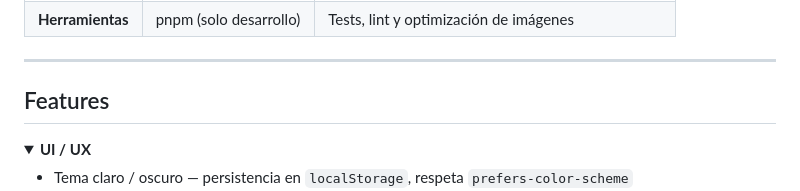
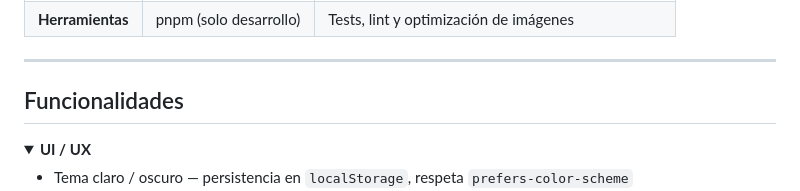
Before and after one commit to abarriuso/palafoxiana-redesign, a Markdown page: README.es.md, the part around one of its changes. Rendered like a GitHub page; folded sections open.

```diff
--- a/README.es.md
+++ b/README.es.md
@@ -45,7 +45,7 @@ HTML5 semántico + ARIA    ·    CSS3 vanilla (0 dependencias)    ·    JavaScri
 
 ---
 
-## Features
+## Funcionalidades
 
 <details>
 <summary><strong>UI / UX</strong></summary>
```
Also changed, not shown: other parts of README.es.md (+29 -0 lines), README.md (+29 -0 lines).
